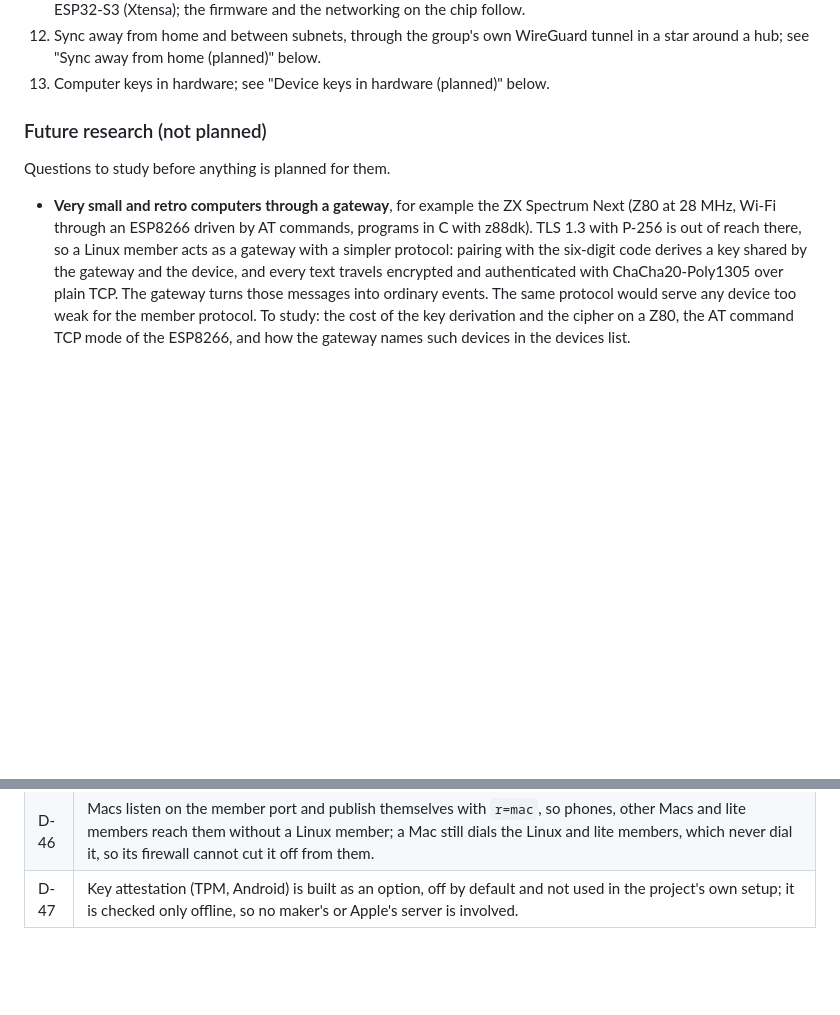
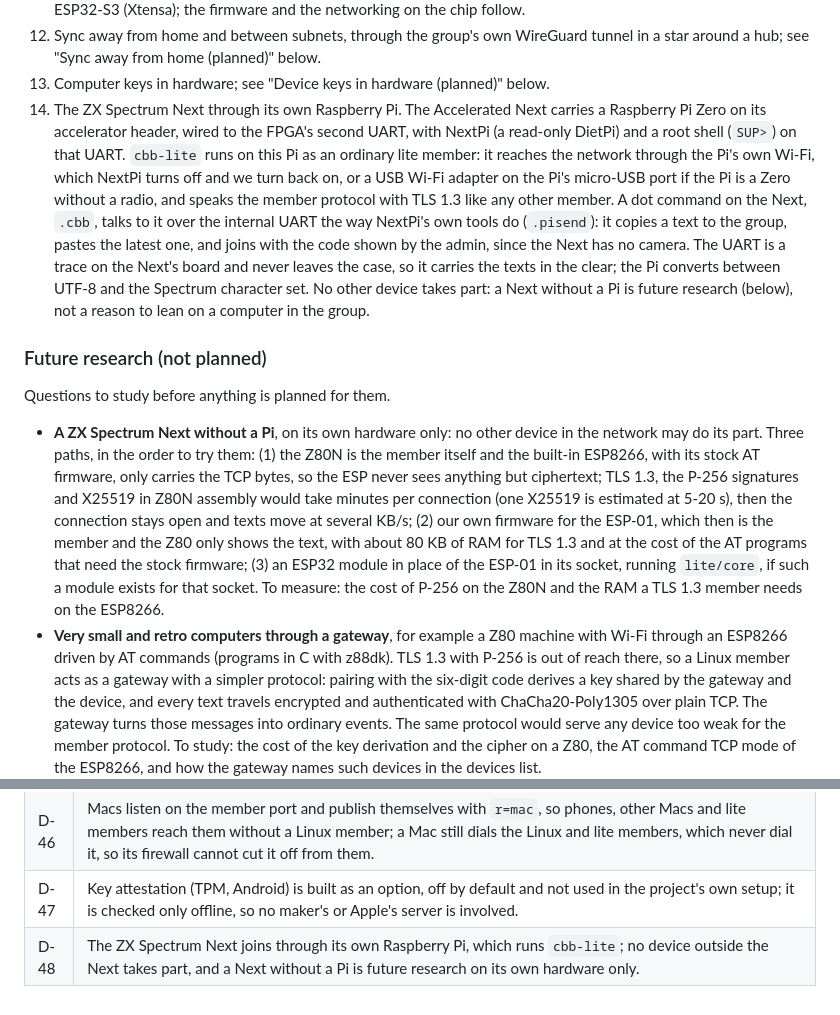
Before and after one commit to HunterEwok/clipboardbridge, a Markdown page: docs/design.md, 2 parts joined by grey strips. Drawn GitHub-style; blank space fills up the shorter version.

Commit message:
Plan the ZX Spectrum Next through its own Raspberry Pi
Add roadmap item 14: cbb-lite runs as a lite member on the Pi Zero of the
Accelerated Next, and a .cbb dot command talks to it over the internal
UART. A Next without a Pi moves to future research with three paths that
use only its own hardware. Record the decision as D-48.

Co-Authored-By: Claude Opus 5.5 <noreply@anthropic.com>
Claude-Session: https://claude.ai/code/session_01Sjox85BUjq78WEgkmuGUE8

```diff
--- a/docs/design.md
+++ b/docs/design.md
@@ -525,13 +525,37 @@ The order may change.
 12. Sync away from home and between subnets, through the group's own WireGuard tunnel in a
     star around a hub; see "Sync away from home (planned)" below.
 13. Computer keys in hardware; see "Device keys in hardware (planned)" below.
+14. The ZX Spectrum Next through its own Raspberry Pi. The Accelerated Next carries a
+    Raspberry Pi Zero on its accelerator header, wired to the FPGA's second UART, with
+    NextPi (a read-only DietPi) and a root shell (`SUP>`) on that UART. `cbb-lite` runs on
+    this Pi as an ordinary lite member: it reaches the network through the Pi's own Wi-Fi,
+    which NextPi turns off and we turn back on, or a USB Wi-Fi adapter on the Pi's
+    micro-USB port if the Pi is a Zero without a radio, and speaks the member protocol
+    with TLS 1.3 like any other member. A dot command on the Next, `.cbb`, talks to it
+    over the internal UART the way NextPi's own tools do (`.pisend`): it copies a text to
+    the group, pastes the latest one, and joins with the code shown by the admin, since
+    the Next has no camera. The UART is a trace on the Next's board and never leaves the
+    case, so it carries the texts in the clear; the Pi converts between UTF-8 and the
+    Spectrum character set. No other device takes part: a Next without a Pi is future
+    research (below), not a reason to lean on a computer in the group.
 
 ### Future research (not planned)
 
 Questions to study before anything is planned for them.
 
-- **Very small and retro computers through a gateway**, for example the ZX Spectrum Next
-  (Z80 at 28 MHz, Wi-Fi through an ESP8266 driven by AT commands, programs in C with z88dk).
+- **A ZX Spectrum Next without a Pi**, on its own hardware only: no other device in the
+  network may do its part. Three paths, in the order to try them:
+  (1) the Z80N is the member itself and the built-in ESP8266, with its stock AT firmware,
+  only carries the TCP bytes, so the ESP never sees anything but ciphertext; TLS 1.3, the
+  P-256 signatures and X25519 in Z80N assembly would take minutes per connection (one
+  X25519 is estimated at 5-20 s), then the connection stays open and texts move at
+  several KB/s; (2) our own firmware for the ESP-01, which then is the member and the
+  Z80 only shows the text, with about 80 KB of RAM for TLS 1.3 and at the cost of the AT
+  programs that need the stock firmware; (3) an ESP32 module in place of the ESP-01 in
+  its socket, running `lite/core`, if such a module exists for that socket. To measure:
+  the cost of P-256 on the Z80N and the RAM a TLS 1.3 member needs on the ESP8266.
+- **Very small and retro computers through a gateway**, for example a Z80 machine with
+  Wi-Fi through an ESP8266 driven by AT commands (programs in C with z88dk).
   TLS 1.3 with P-256 is out of reach there, so a Linux member acts as a gateway with a
   simpler protocol: pairing with the six-digit code derives a key shared by the gateway and
   the device, and every text travels encrypted and authenticated with ChaCha20-Poly1305
@@ -1115,3 +1139,4 @@ These need experiments on real devices; CI cannot answer them.
 | D-45 | A group starts on the home network only; sync away from home is turned on by the user, at the hub and on each device, and a device whose keys sit in a file needs a separate consent that explains the risk and the measures against it. |
 | D-46 | Macs listen on the member port and publish themselves with `r=mac`, so phones, other Macs and lite members reach them without a Linux member; a Mac still dials the Linux and lite members, which never dial it, so its firewall cannot cut it off from them. |
 | D-47 | Key attestation (TPM, Android) is built as an option, off by default and not used in the project's own setup; it is checked only offline, so no maker's or Apple's server is involved. |
+| D-48 | The ZX Spectrum Next joins through its own Raspberry Pi, which runs `cbb-lite`; no device outside the Next takes part, and a Next without a Pi is future research on its own hardware only. |
```
